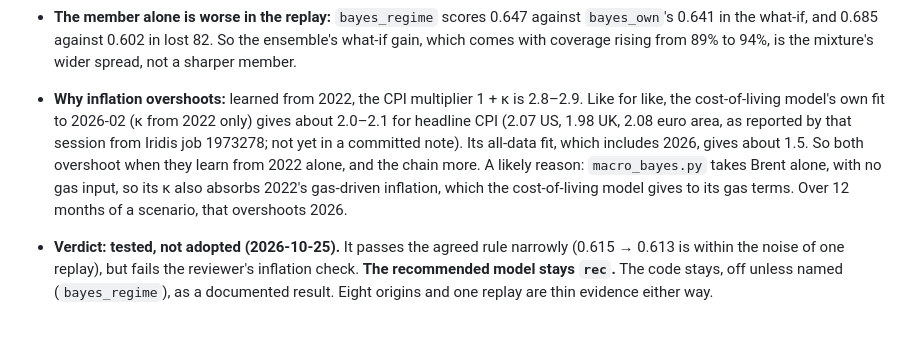
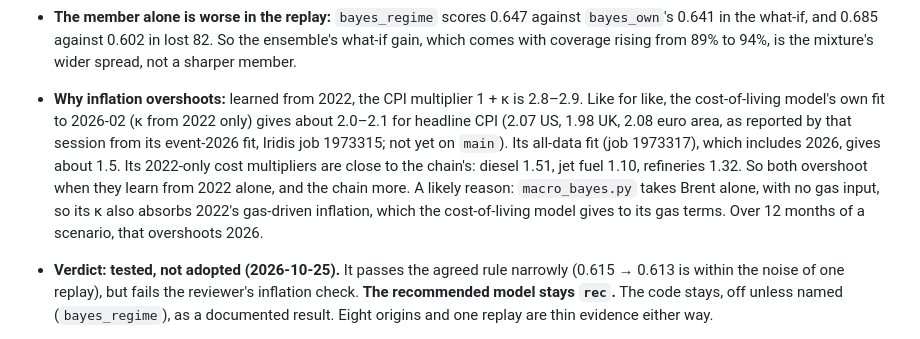
Before and after one commit to Alex-Sebastian-Ene/oxhack, a Markdown page: docs/chain.md, the part around the change. Drawn GitHub-style.

Commit message:
Correct the cost-of-living job numbers behind the like-for-like kappa comparison

```diff
--- a/docs/chain.md
+++ b/docs/chain.md
@@ -257,7 +257,7 @@ After the origin, D is the calendar in the what-if, D at the origin carried on i
 
 - **By group, the gain is all costs and unemployment.** Costs improve in both runs (−0.062 what-if, coverage 82% → 90%; −0.022 lost 82). Inflation improves slightly in the what-if (−0.010) but worsens in lost 82 (+0.068). Rates worsen in both (+0.018, +0.023): their disruption band factor is ×1.9–3.4, though oil doesn't drive rates.
 - **The member alone is worse in the replay:** `bayes_regime` scores 0.647 against `bayes_own`'s 0.641 in the what-if, and 0.685 against 0.602 in lost 82. So the ensemble's what-if gain, which comes with coverage rising from 89% to 94%, is the mixture's wider spread, not a sharper member.
-- **Why inflation overshoots:** learned from 2022, the CPI multiplier 1 + κ is 2.8–2.9. Like for like, the cost-of-living model's own fit to 2026-02 (κ from 2022 only) gives about 2.0–2.1 for headline CPI (2.07 US, 1.98 UK, 2.08 euro area, as reported by that session from Iridis job 1973278; not yet in a committed note). Its all-data fit, which includes 2026, gives about 1.5. So both overshoot when they learn from 2022 alone, and the chain more. A likely reason: `macro_bayes.py` takes Brent alone, with no gas input, so its κ also absorbs 2022's gas-driven inflation, which the cost-of-living model gives to its gas terms. Over 12 months of a scenario, that overshoots 2026.
+- **Why inflation overshoots:** learned from 2022, the CPI multiplier 1 + κ is 2.8–2.9. Like for like, the cost-of-living model's own fit to 2026-02 (κ from 2022 only) gives about 2.0–2.1 for headline CPI (2.07 US, 1.98 UK, 2.08 euro area, as reported by that session from its event-2026 fit, Iridis job 1973315; not yet on `main`). Its all-data fit (job 1973317), which includes 2026, gives about 1.5. Its 2022-only cost multipliers are close to the chain's: diesel 1.51, jet fuel 1.10, refineries 1.32. So both overshoot when they learn from 2022 alone, and the chain more. A likely reason: `macro_bayes.py` takes Brent alone, with no gas input, so its κ also absorbs 2022's gas-driven inflation, which the cost-of-living model gives to its gas terms. Over 12 months of a scenario, that overshoots 2026.
 - **Verdict: tested, not adopted (2026-10-25).** It passes the agreed rule narrowly (0.615 → 0.613 is within the noise of one replay), but fails the reviewer's inflation check. **The recommended model stays `rec`.** The code stays, off unless named (`bayes_regime`), as a documented result. Eight origins and one replay are thin evidence either way.
 - **What would be worth testing:** the terms on the cost group only (the `ind_*` series), where they help in both runs and the fuel multipliers are close to the cost-of-living model's (diesel 1.54, jet fuel 1.14, refinery PPI 1.31). It was chosen after seeing this replay, so it would have to be labelled post hoc and checked again when the 7–12-month outcomes of 2026 are published.
 
```
